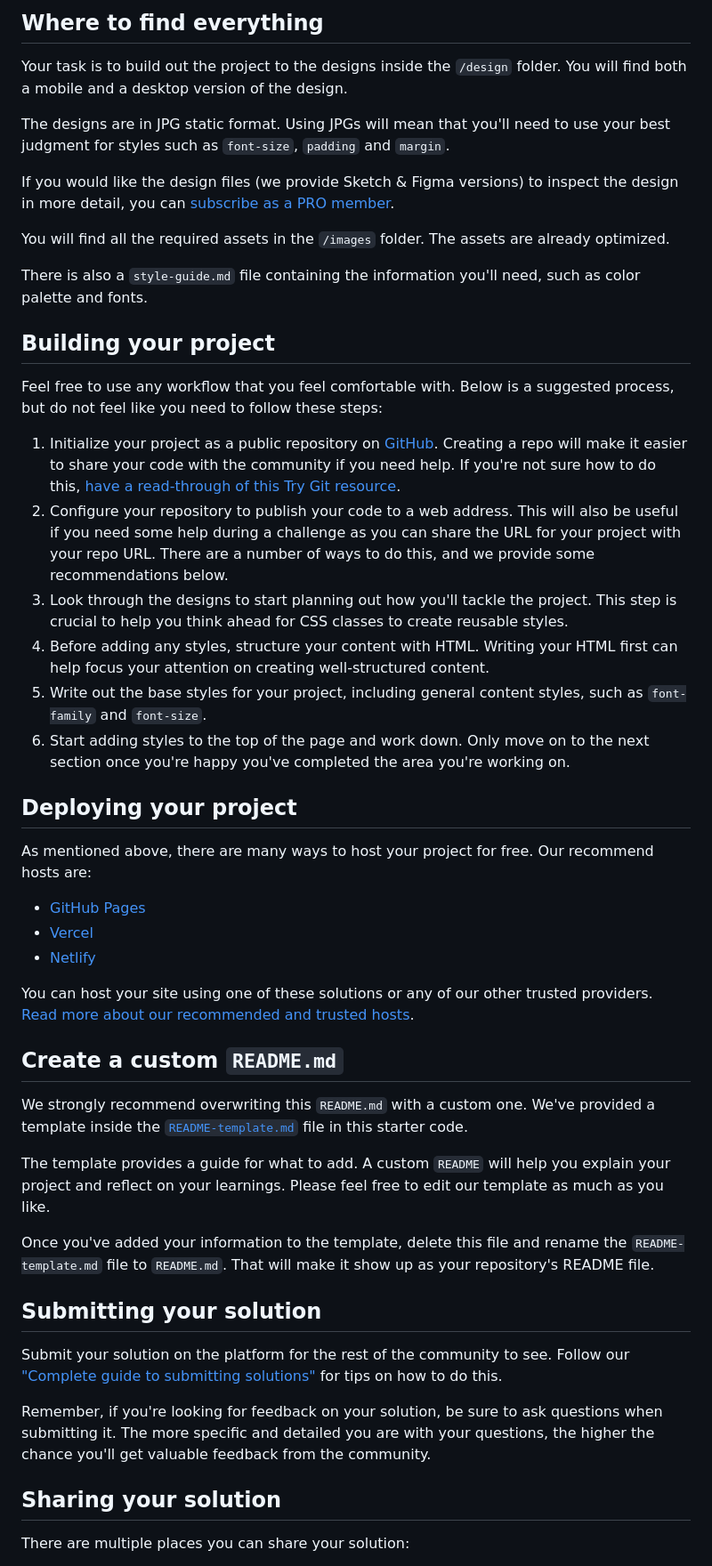
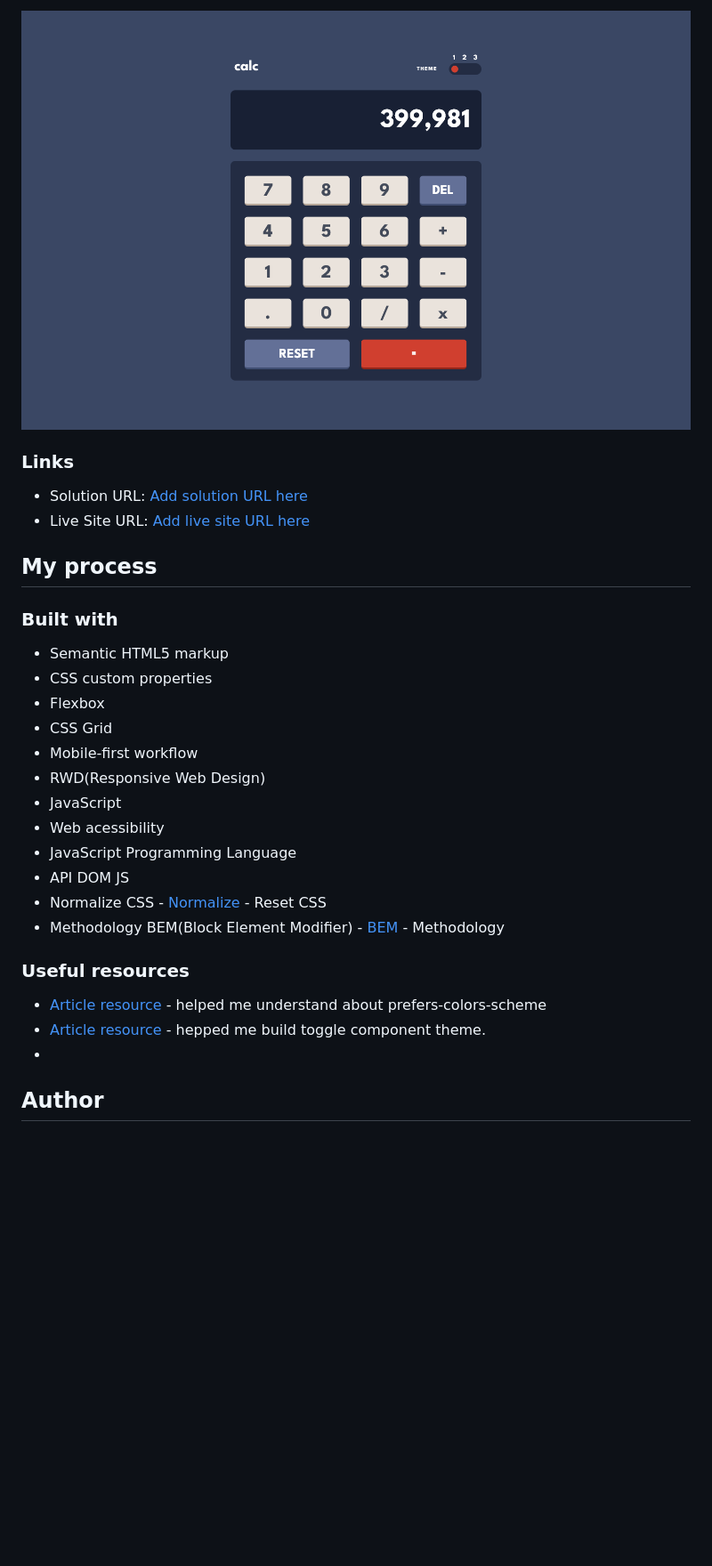
Before and after one commit to Samuel-Amaro/calculator-app, a Markdown page: README.md, the part around the change printed below. Shown: that part at 89% size. Drawn GitHub-style; pictures changed too: images/result-desktop.png (added); blank space fills up the shorter version.

Commit message:
project finished

```diff
--- a/README.md
+++ b/README.md
@@ -27,52 +34,33 @@ Want some support on the challenge? [Join our Slack community](https://www.front
 
-## Where to find everything
+![](./images/result-desktop.png)
 
-Your task is to build out the project to the designs inside the `/design` folder. You will find both a mobile and a desktop version of the design.
+### Links
 
-The designs are in JPG static format. Using JPGs will mean that you'll need to use your best judgment for styles such as `font-size`, `padding` and `margin`.
+- Solution URL: [Add solution URL here](https://your-solution-url.com)
+- Live Site URL: [Add live site URL here](https://your-live-site-url.com)
 
-If you would like the design files (we provide Sketch & Figma versions) to inspect the design in more detail, you can [subscribe as a PRO member](https://www.frontendmentor.io/pro).
+## My process
 
-You will find all the required assets in the `/images` folder. The assets are already optimized.
+### Built with
 
-There is also a `style-guide.md` file containing the information you'll need, such as color palette and fonts.
+- Semantic HTML5 markup
+- CSS custom properties
+- Flexbox
+- CSS Grid
+- Mobile-first workflow
+- RWD(Responsive Web Design)
+- JavaScript
+- Web acessibility
+- JavaScript Programming Language
+- API DOM JS
+- Normalize CSS - [Normalize](https://necolas.github.io/normalize.css/) - Reset CSS
+- Methodology BEM(Block Element Modifier) - [BEM](http://getbem.com/introduction/) - Methodology
 
-## Building your project
+### Useful resources
 
-Feel free to use any workflow that you feel comfortable with. Below is a suggested process, but do not feel like you need to follow these steps:
+- [Article resource](https://web.dev/prefers-color-scheme/) - helped me understand about prefers-colors-scheme
+- [Article resource](https://web.dev/building-a-theme-switch-component/) - hepped me build toggle component theme.
+-
 
-1. Initialize your project as a public repository on [GitHub](https://github.com/). Creating a repo will make it easier to share your code with the community if you need help. If you're not sure how to do this, [have a read-through of this Try Git resource](https://try.github.io/).
-2. Configure your repository to publish your code to a web address. This will also be useful if you need some help during a challenge as you can share the URL for your project with your repo URL. There are a number of ways to do this, and we provide some recommendations below.
-3. Look through the designs to start planning out how you'll tackle the project. This step is crucial to help you think ahead for CSS classes to create reusable styles.
-4. Before adding any styles, structure your content with HTML. Writing your HTML first can help focus your attention on creating well-structured content.
-5. Write out the base styles for your project, including general content styles, such as `font-family` and `font-size`.
-6. Start adding styles to the top of the page and work down. Only move on to the next section once you're happy you've completed the area you're working on.
+## Author
 
-## Deploying your project
-
-As mentioned above, there are many ways to host your project for free. Our recommend hosts are:
-
-- [GitHub Pages](https://pages.github.com/)
-- [Vercel](https://vercel.com/)
-- [Netlify](https://www.netlify.com/)
-
-You can host your site using one of these solutions or any of our other trusted providers. [Read more about our recommended and trusted hosts](https://medium.com/frontend-mentor/frontend-mentor-trusted-hosting-providers-bf000dfebe).
-
-## Create a custom `README.md`
-
-We strongly recommend overwriting this `README.md` with a custom one. We've provided a template inside the [`README-template.md`](./README-template.md) file in this starter code.
-
-The template provides a guide for what to add. A custom `README` will help you explain your project and reflect on your learnings. Please feel free to edit our template as much as you like.
-
-Once you've added your information to the template, delete this file and rename the `README-template.md` file to `README.md`. That will make it show up as your repository's README file.
-
-## Submitting your solution
-
-Submit your solution on the platform for the rest of the community to see. Follow our ["Complete guide to submitting solutions"](https://medium.com/frontend-mentor/a-complete-guide-to-submitting-solutions-on-frontend-mentor-ac6384162248) for tips on how to do this.
-
-Remember, if you're looking for feedback on your solution, be sure to ask questions when submitting it. The more specific and detailed you are with your questions, the higher the chance you'll get valuable feedback from the community.
-
-## Sharing your solution
-
-There are multiple places you can share your solution:
-
```
Also changed, not shown: other parts of README.md (+24 -31 lines), README-template.md (deleted, +0 -113 lines), style-guide.md (deleted, +0 -93 lines), images/mobile-result.png (added), 4 other files.
